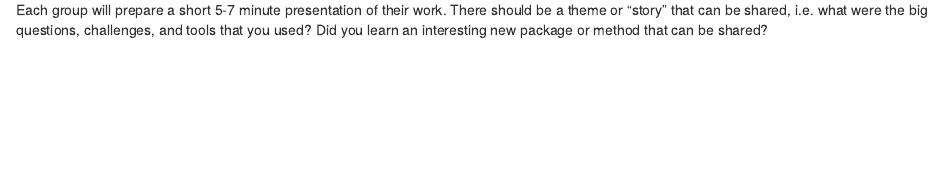
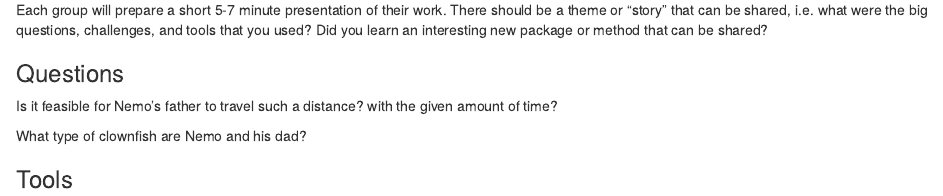
Before and after one commit to TimeShank/BIS015LW2024_Group5, an R Markdown document (ideas.Rmd): the page in a window 1100 px wide, from 390 px down. Rendered offline with R 4.5, knitr and Pandoc, with nearby package versions.

Commit message:
update
update

```diff
--- a/ideas.Rmd
+++ b/ideas.Rmd
@@ -22,3 +22,12 @@ knitr::opts_chunk$set(echo = TRUE)
 
 ##Project Requirements
 Each group will prepare a short 5-7 minute presentation of their work. There should be a theme or "story" that can be shared, i.e. what were the big questions, challenges, and tools that you used? Did you learn an interesting new package or method that can be shared?
+
+### Questions
+Is it feasible for Nemo's father to travel such a distance? with the given amount of time?
+
+What type of clownfish are Nemo and his dad?
+
+
+
+### Tools
```
